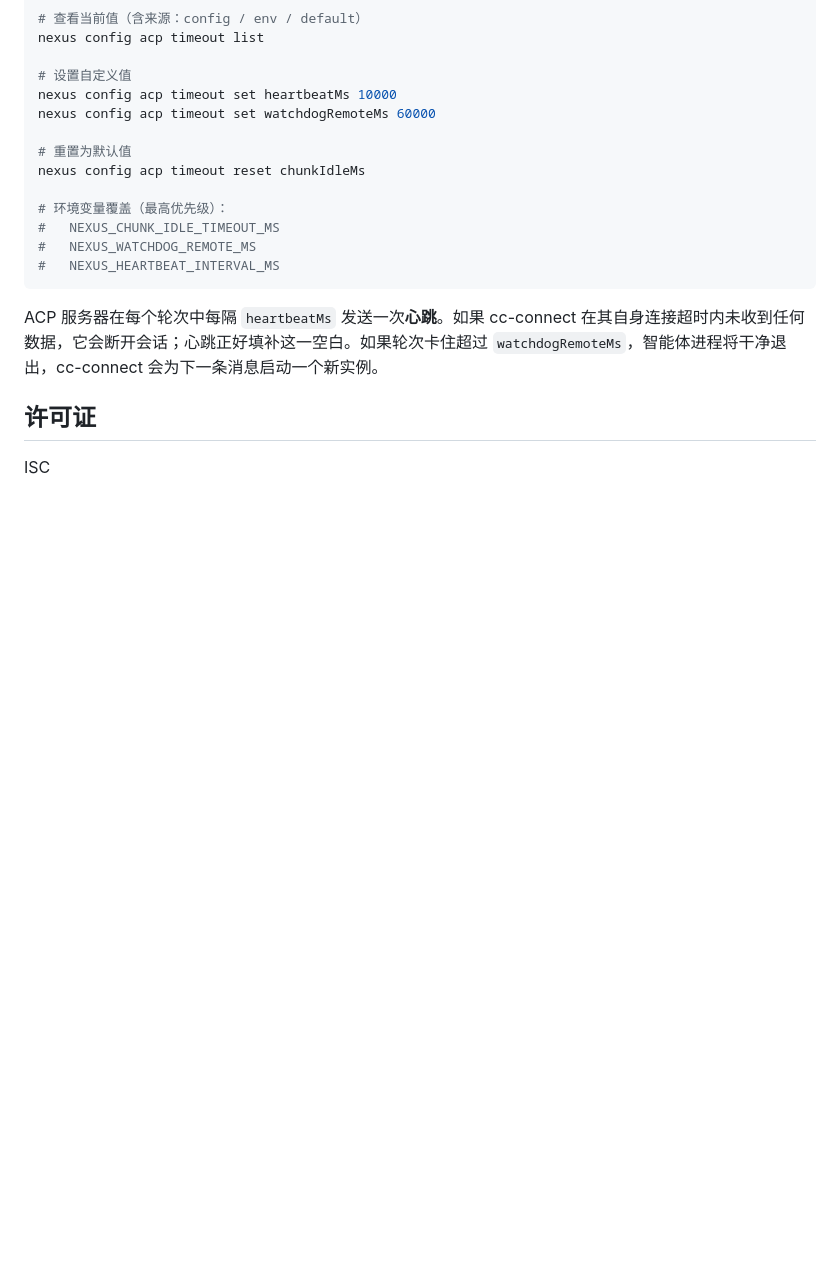
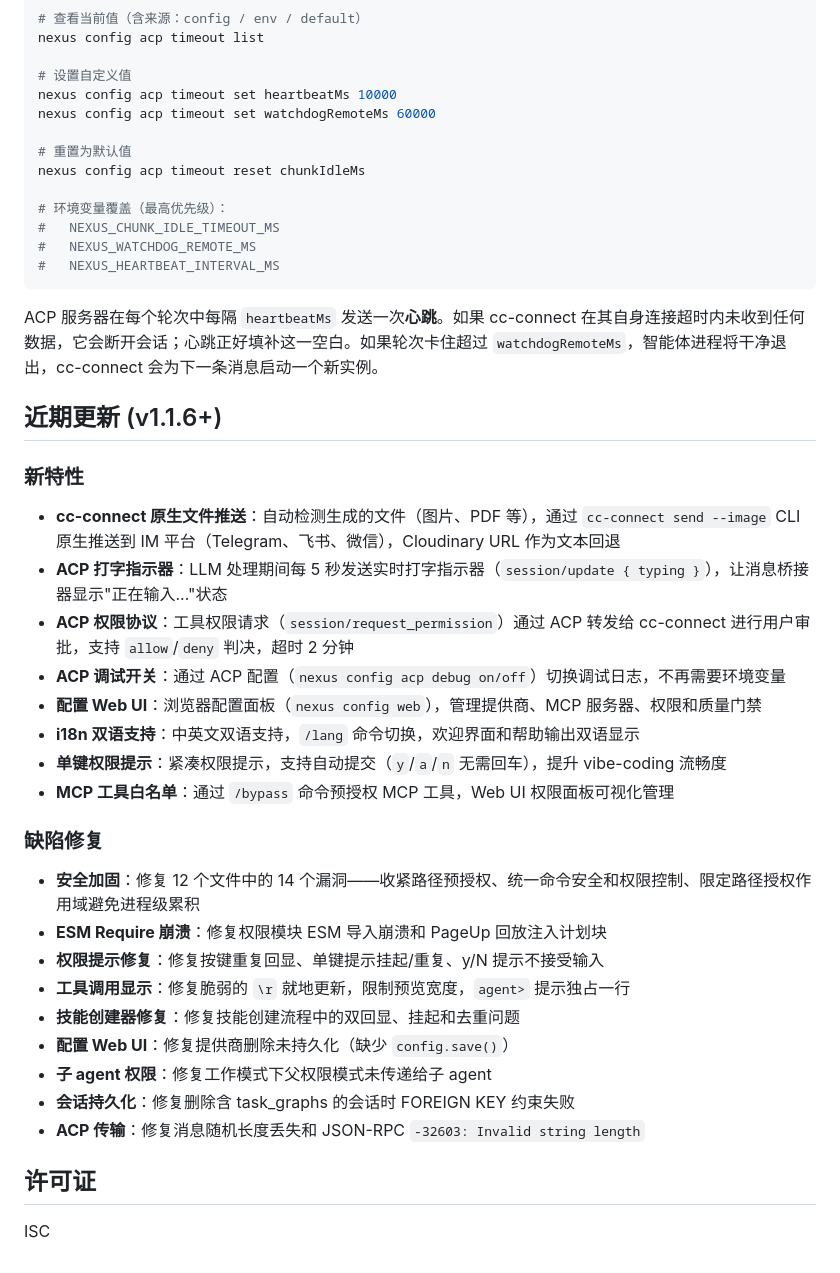
Before and after one commit to jsws9517/nexus-desktop, a Markdown page: README_CN.md, the part around the change. GitHub-like rendering; blank space fills up the shorter version.

```diff
--- a/README_CN.md
+++ b/README_CN.md
@@ -434,6 +434,31 @@ nexus config acp timeout reset chunkIdleMs
 
 ACP 服务器在每个轮次中每隔 `heartbeatMs` 发送一次**心跳**。如果 cc-connect 在其自身连接超时内未收到任何数据，它会断开会话；心跳正好填补这一空白。如果轮次卡住超过 `watchdogRemoteMs`，智能体进程将干净退出，cc-connect 会为下一条消息启动一个新实例。
 
+## 近期更新 (v1.1.6+)
+
+### 新特性
+
+- **cc-connect 原生文件推送**：自动检测生成的文件（图片、PDF 等），通过 `cc-connect send --image` CLI 原生推送到 IM 平台（Telegram、飞书、微信），Cloudinary URL 作为文本回退
+- **ACP 打字指示器**：LLM 处理期间每 5 秒发送实时打字指示器（`session/update { typing }`），让消息桥接器显示"正在输入..."状态
+- **ACP 权限协议**：工具权限请求（`session/request_permission`）通过 ACP 转发给 cc-connect 进行用户审批，支持 `allow`/`deny` 判决，超时 2 分钟
+- **ACP 调试开关**：通过 ACP 配置（`nexus config acp debug on/off`）切换调试日志，不再需要环境变量
+- **配置 Web UI**：浏览器配置面板（`nexus config web`），管理提供商、MCP 服务器、权限和质量门禁
+- **i18n 双语支持**：中英文双语支持，`/lang` 命令切换，欢迎界面和帮助输出双语显示
+- **单键权限提示**：紧凑权限提示，支持自动提交（`y`/`a`/`n` 无需回车），提升 vibe-coding 流畅度
+- **MCP 工具白名单**：通过 `/bypass` 命令预授权 MCP 工具，Web UI 权限面板可视化管理
+
+### 缺陷修复
+
+- **安全加固**：修复 12 个文件中的 14 个漏洞——收紧路径预授权、统一命令安全和权限控制、限定路径授权作用域避免进程级累积
+- **ESM Require 崩溃**：修复权限模块 ESM 导入崩溃和 PageUp 回放注入计划块
+- **权限提示修复**：修复按键重复回显、单键提示挂起/重复、y/N 提示不接受输入
+- **工具调用显示**：修复脆弱的 `\r` 就地更新，限制预览宽度，`agent>` 提示独占一行
+- **技能创建器修复**：修复技能创建流程中的双回显、挂起和去重问题
+- **配置 Web UI**：修复提供商删除未持久化（缺少 `config.save()`）
+- **子 agent 权限**：修复工作模式下父权限模式未传递给子 agent
+- **会话持久化**：修复删除含 task_graphs 的会话时 FOREIGN KEY 约束失败
+- **ACP 传输**：修复消息随机长度丢失和 JSON-RPC `-32603: Invalid string length`
+
 ## 许可证
 
 ISC
```
Also changed, not shown: README.md (+25 -0 lines).
